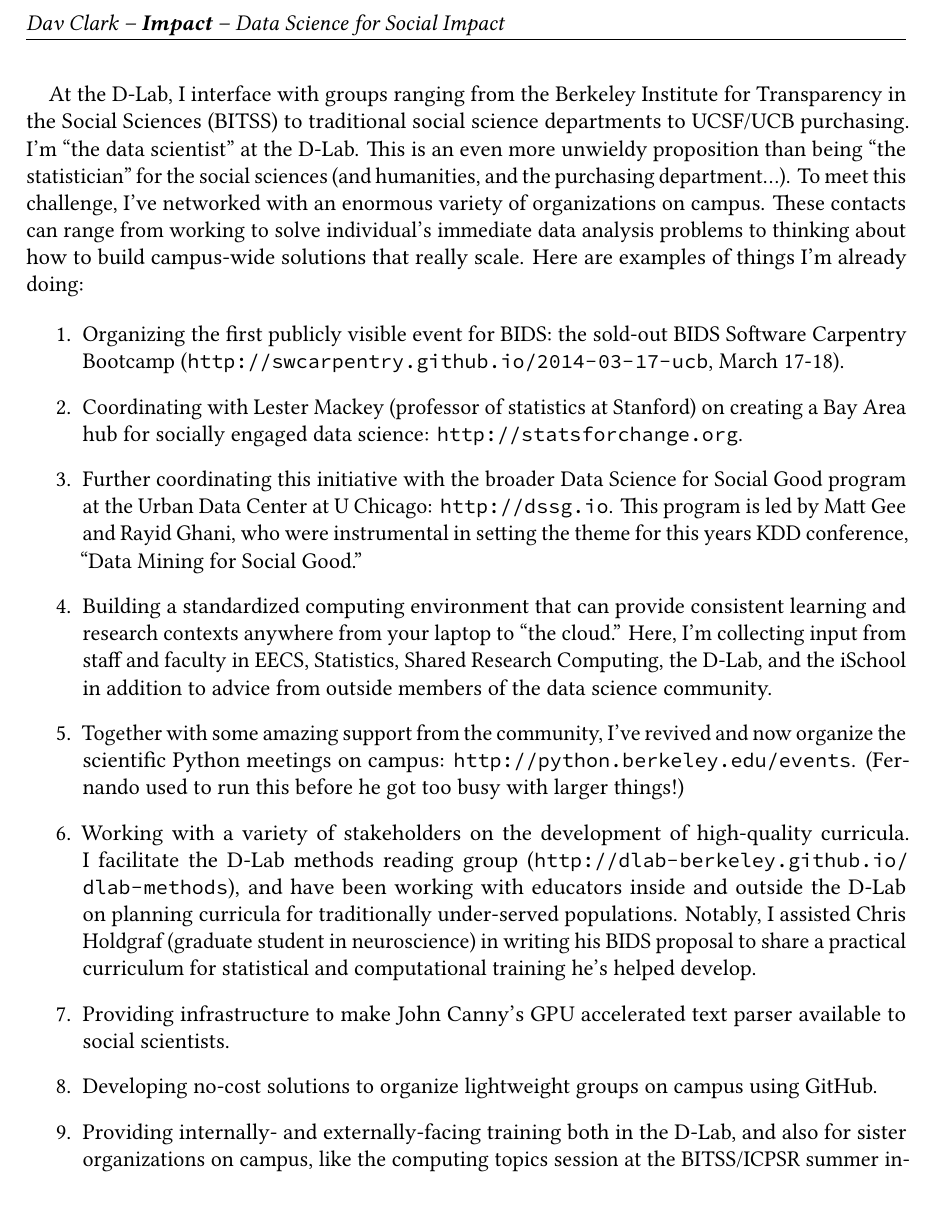
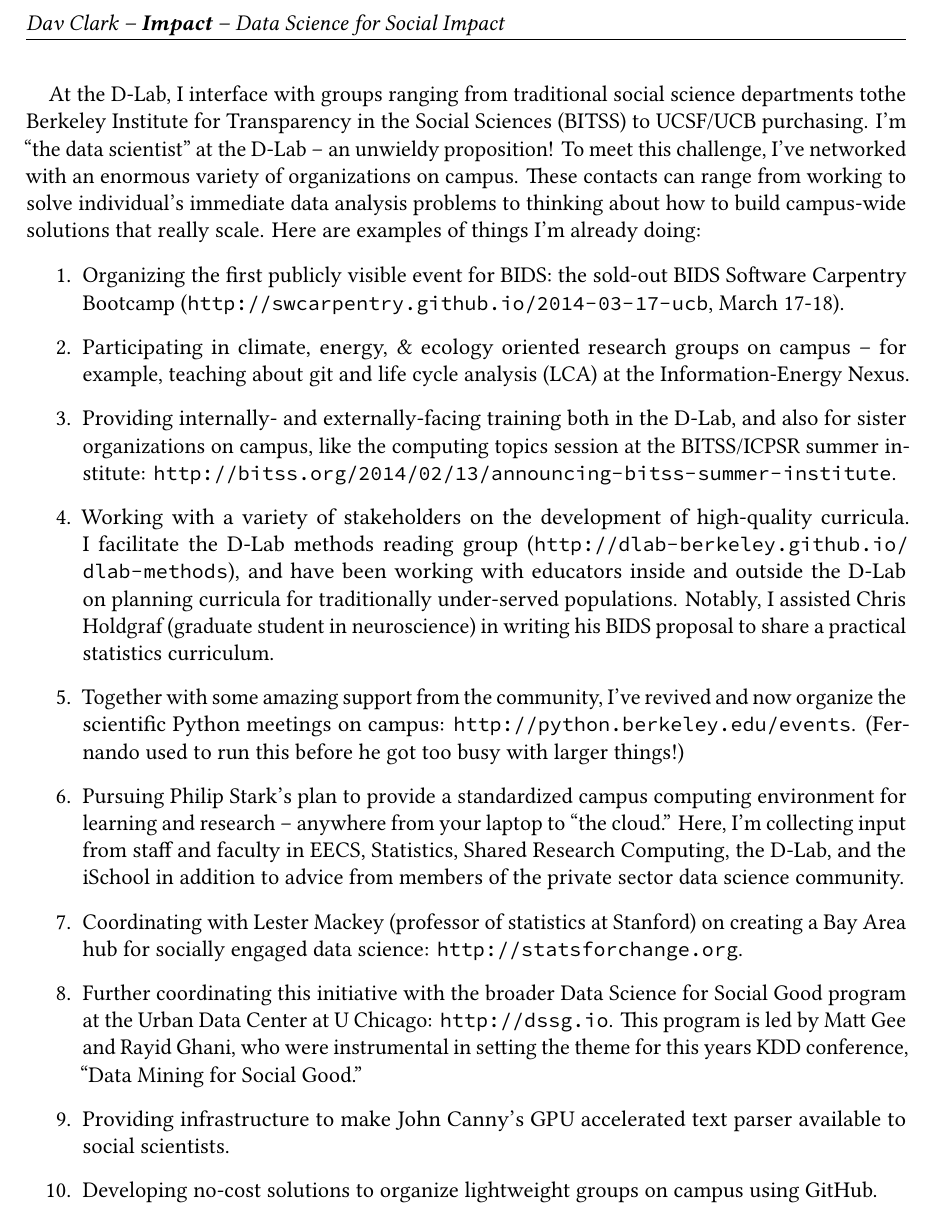
Before and after one commit to davclark/BIDS-Fellow, a LaTeX document (BIDS-app-sp2014-impact.tex): part of the page, cut so that both start at the same text. Compiled offline with LuaLaTeX; a missing font is replaced by an installed copy or a similar font; an older LaTeX class or package is replaced by its successor.

Commit message:
Added energy / climate to impacts

```diff
--- a/BIDS-app-sp2014-impact.tex
+++ b/BIDS-app-sp2014-impact.tex
@@ -8,20 +9,42 @@
 
 \begin{document}
 
-At the D-Lab, I interface with groups ranging from the Berkeley Institute for
-Transparency in the Social Sciences (BITSS) to traditional social science
-departments to UCSF/UCB purchasing. I'm “the data scientist” at the D-Lab. This
-is an even more unwieldy proposition than being “the statistician” for the
-social sciences (and humanities, and the purchasing department...). To meet this
-challenge, I've networked with an enormous variety of organizations on campus.
-These contacts can range from working to solve individual's immediate data
-analysis problems to thinking about how to build campus-wide solutions that
-really scale. Here are examples of things I'm already doing:
+At the D-Lab, I interface with groups ranging from traditional social science
+departments tothe Berkeley Institute for Transparency in the Social Sciences
+(BITSS) to  UCSF/UCB purchasing. I'm “the data scientist” at the D-Lab --
+an unwieldy proposition! To meet this challenge, I've networked with an enormous
+variety of organizations on campus.  These contacts can range from working to
+solve individual's immediate data analysis problems to thinking about how to
+build campus-wide solutions that really scale. Here are examples of things I'm
+already doing:
 
 \begin{enumerate}
     \item Organizing the first publicly visible event for BIDS: the sold-out
         BIDS Software Carpentry Bootcamp
         (\url{http://swcarpentry.github.io/2014-03-17-ucb}, March 17-18).
+    \item Participating in climate, energy, \& ecology oriented research groups
+        on campus -- for example, teaching about git and life cycle analysis
+        (LCA) at the Information-Energy Nexus.
+    \item Providing internally- and externally-facing training both in the
+        D-Lab, and also for sister organizations on campus, like the computing
+        topics session at the BITSS/ICPSR summer institute:
+        \url{http://bitss.org/2014/02/13/announcing-bitss-summer-institute}.
+    \item Working with a variety of stakeholders on the development of
+        high-quality curricula. I facilitate the D-Lab methods reading group
+        (\url{http://dlab-berkeley.github.io/dlab-methods}), and have been
+        working with educators inside and outside the D-Lab on planning
+        curricula for traditionally under-served populations. Notably, I
+        assisted Chris Holdgraf (graduate student in neuroscience) in writing
+        his BIDS proposal to share a practical statistics curriculum.
+    \item Together with some amazing support from the community, I've revived
+        and now organize the scientific Python meetings on campus:
+        \url{http://python.berkeley.edu/events}. (Fernando used to run this before he
+        got too busy with larger things!)
+    \item Pursuing Philip Stark's plan to provide a standardized campus computing
+        environment for learning and research -- anywhere from your laptop to
+        “the cloud.” Here, I'm collecting input from staff and faculty in EECS,
+        Statistics, Shared Research Computing, the D-Lab, and the iSchool in
+        addition to advice from members of the private sector data science community.
     \item Coordinating with Lester Mackey (professor of statistics at Stanford)
         on creating a Bay Area hub for socially engaged data science:
         \url{http://statsforchange.org}.
@@ -30,31 +53,10 @@
         \url{http://dssg.io}. This program is led by Matt Gee and Rayid Ghani, who were
         instrumental in setting the theme for this years KDD conference, “Data
         Mining for Social Good.”
-    \item Building a standardized computing environment that can provide
-        consistent learning and research contexts anywhere from your laptop to
-        “the cloud.” Here, I'm collecting input from staff and faculty in EECS,
-        Statistics, Shared Research Computing, the D-Lab, and the iSchool in
-        addition to advice from outside members of the data science community.
-    \item Together with some amazing support from the community, I've revived
-        and now organize the scientific Python meetings on campus:
-        \url{http://python.berkeley.edu/events}. (Fernando used to run this before he
-        got too busy with larger things!)
-    \item Working with a variety of stakeholders on the development of
-        high-quality curricula. I facilitate the D-Lab methods reading group
-        (\url{http://dlab-berkeley.github.io/dlab-methods}), and have been
-        working with educators inside and outside the D-Lab on planning
-        curricula for traditionally under-served populations. Notably, I
-        assisted Chris Holdgraf (graduate student in neuroscience) in writing
-        his BIDS proposal to share a practical curriculum for statistical and
-        computational training he's helped develop.
     \item Providing infrastructure to make John Canny's GPU accelerated text
         parser available to social scientists.
     \item Developing no-cost solutions to organize lightweight groups on campus
         using GitHub.
-    \item Providing internally- and externally-facing training both in the
-        D-Lab, and also for sister organizations on campus, like the computing
-        topics session at the BITSS/ICPSR summer institute:
-        \url{http://bitss.org/2014/02/13/announcing-bitss-summer-institute}.
 \end{enumerate}
 
 As a BIDS fellow, I will connect the BIDS community  with the groups I'm already
```
Also changed, not shown: BIDS-app-sp2014-impact.tex (3 more changed lines).
